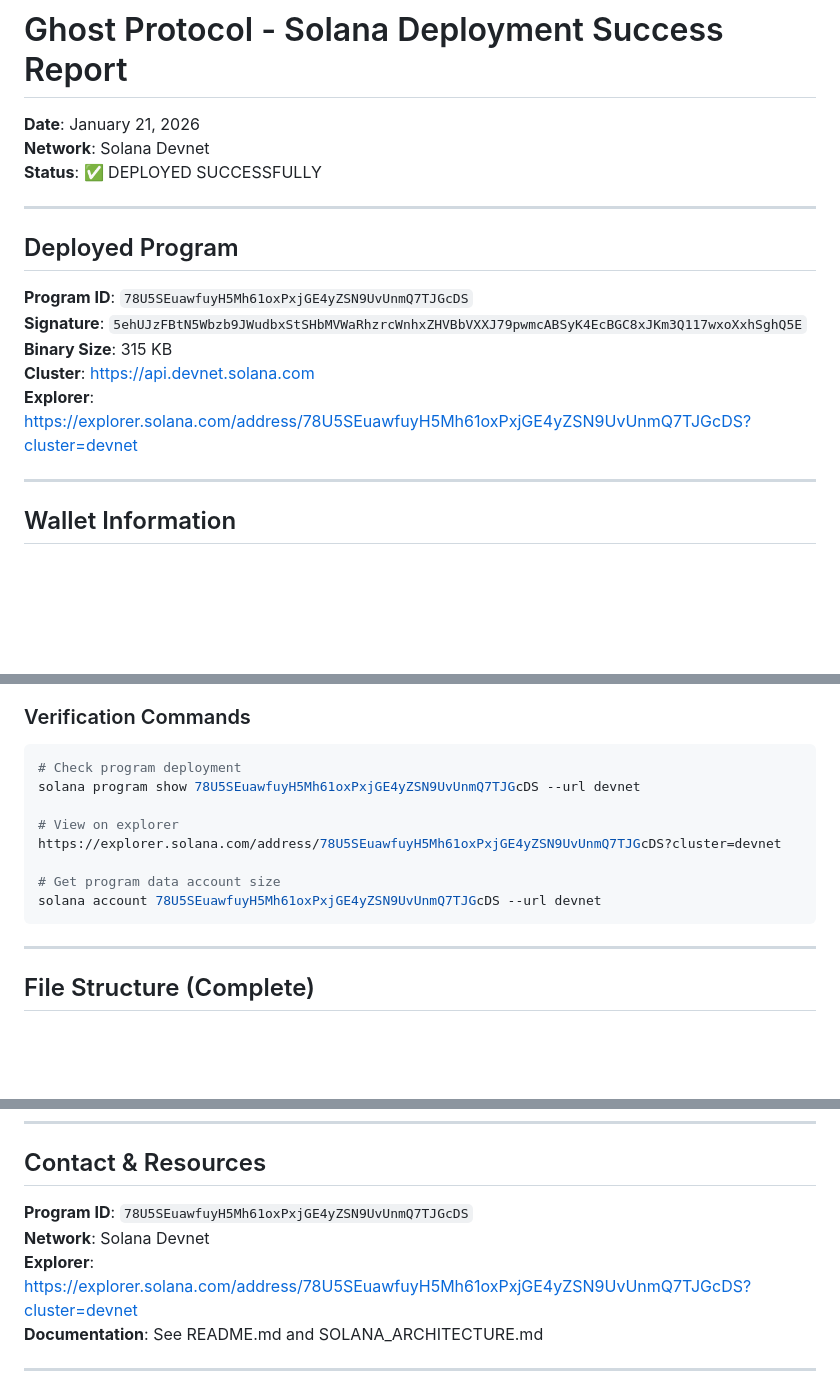
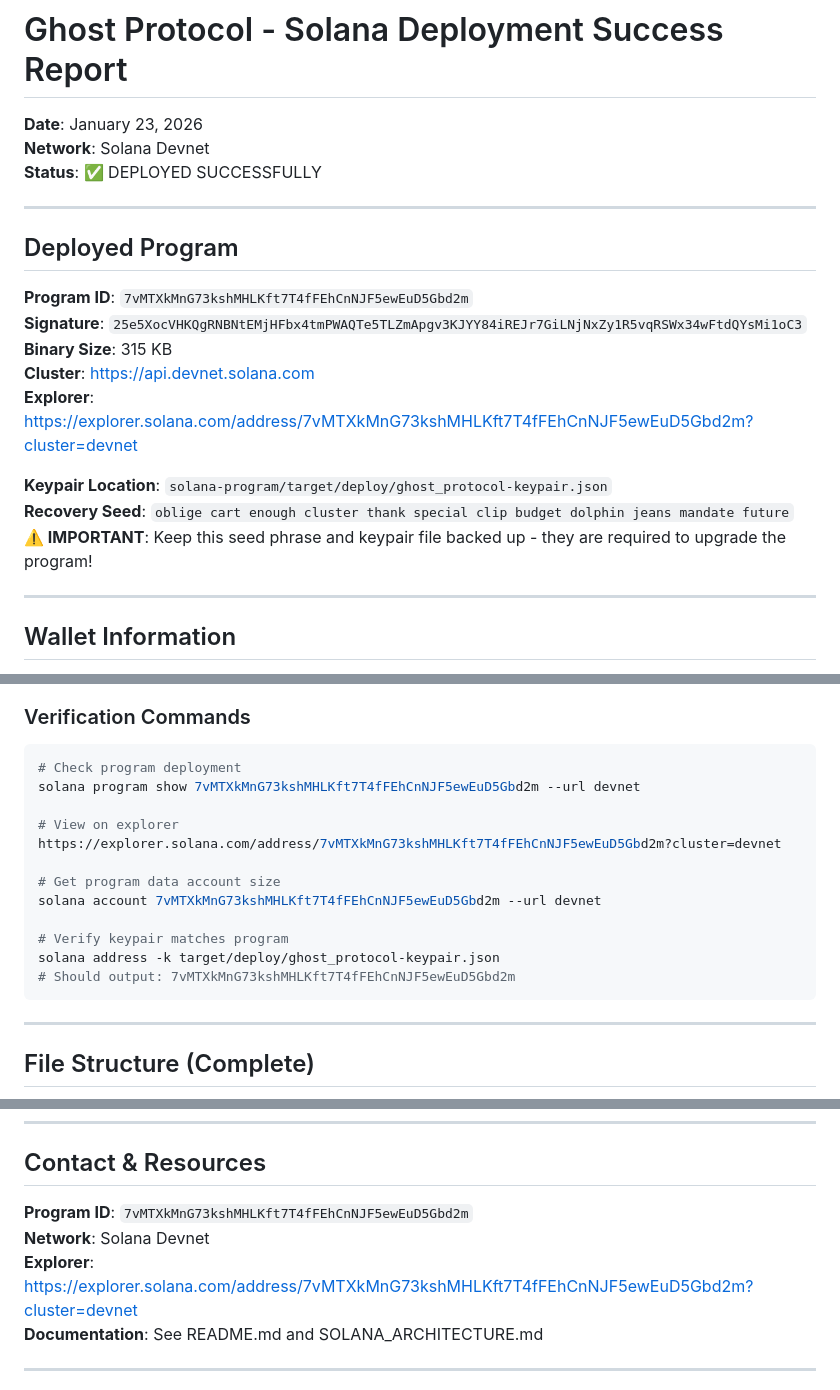
Before and after one commit to Parthkk90/Gost-Protocol, a Markdown page: DEPLOYMENT_SUCCESS.md, 3 parts joined by grey strips. Rendered like a GitHub page; blank space fills up the shorter version.

````diff
--- a/DEPLOYMENT_SUCCESS.md
+++ b/DEPLOYMENT_SUCCESS.md
@@ -1,6 +1,6 @@
 # Ghost Protocol - Solana Deployment Success Report
 
-**Date**: January 21, 2026
+**Date**: January 23, 2026
 **Network**: Solana Devnet
 **Status**: ✅ DEPLOYED SUCCESSFULLY
 
@@ -8,11 +8,15 @@
 
 ## Deployed Program
 
-**Program ID**: `78U5SEuawfuyH5Mh61oxPxjGE4yZSN9UvUnmQ7TJGcDS`
-**Signature**: `5ehUJzFBtN5Wbzb9JWudbxStSHbMVWaRhzrcWnhxZHVBbVXXJ79pwmcABSyK4EcBGC8xJKm3Q117wxoXxhSghQ5E`
+**Program ID**: `7vMTXkMnG73kshMHLKft7T4fFEhCnNJF5ewEuD5Gbd2m`
+**Signature**: `25e5XocVHKQgRNBNtEMjHFbx4tmPWAQTe5TLZmApgv3KJYY84iREJr7GiLNjNxZy1R5vqRSWx34wFtdQYsMi1oC3`
 **Binary Size**: 315 KB
 **Cluster**: https://api.devnet.solana.com
-**Explorer**: https://explorer.solana.com/address/78U5SEuawfuyH5Mh61oxPxjGE4yZSN9UvUnmQ7TJGcDS?cluster=devnet
+**Explorer**: https://explorer.solana.com/address/7vMTXkMnG73kshMHLKft7T4fFEhCnNJF5ewEuD5Gbd2m?cluster=devnet
+
+**Keypair Location**: `solana-program/target/deploy/ghost_protocol-keypair.json`
+**Recovery Seed**: `oblige cart enough cluster thank special clip budget dolphin jeans mandate future`
+**⚠️ IMPORTANT**: Keep this seed phrase and keypair file backed up - they are required to upgrade the program!
 
 ---
 
@@ -195,13 +199,17 @@ npm run test-payment <credential_from_esp32>
 ### Verification Commands
 ```bash
 # Check program deployment
-solana program show 78U5SEuawfuyH5Mh61oxPxjGE4yZSN9UvUnmQ7TJGcDS --url devnet
+solana program show 7vMTXkMnG73kshMHLKft7T4fFEhCnNJF5ewEuD5Gbd2m --url devnet
 
 # View on explorer
-https://explorer.solana.com/address/78U5SEuawfuyH5Mh61oxPxjGE4yZSN9UvUnmQ7TJGcDS?cluster=devnet
+https://explorer.solana.com/address/7vMTXkMnG73kshMHLKft7T4fFEhCnNJF5ewEuD5Gbd2m?cluster=devnet
 
 # Get program data account size
-solana account 78U5SEuawfuyH5Mh61oxPxjGE4yZSN9UvUnmQ7TJGcDS --url devnet
+solana account 7vMTXkMnG73kshMHLKft7T4fFEhCnNJF5ewEuD5Gbd2m --url devnet
+
+# Verify keypair matches program
+solana address -k target/deploy/ghost_protocol-keypair.json
+# Should output: 7vMTXkMnG73kshMHLKft7T4fFEhCnNJF5ewEuD5Gbd2m
 ```
 
 ---
@@ -283,9 +291,9 @@ solana-program/
 
 ## Contact & Resources
 
-**Program ID**: `78U5SEuawfuyH5Mh61oxPxjGE4yZSN9UvUnmQ7TJGcDS`
+**Program ID**: `7vMTXkMnG73kshMHLKft7T4fFEhCnNJF5ewEuD5Gbd2m`
 **Network**: Solana Devnet
-**Explorer**: https://explorer.solana.com/address/78U5SEuawfuyH5Mh61oxPxjGE4yZSN9UvUnmQ7TJGcDS?cluster=devnet
+**Explorer**: https://explorer.solana.com/address/7vMTXkMnG73kshMHLKft7T4fFEhCnNJF5ewEuD5Gbd2m?cluster=devnet
 **Documentation**: See README.md and SOLANA_ARCHITECTURE.md
 
 ---
````
Also changed, not shown: other parts of DEPLOYMENT_SUCCESS.md (+4 -3 lines), PRIVACY_FIXES.md (added, +408 -0 lines).
